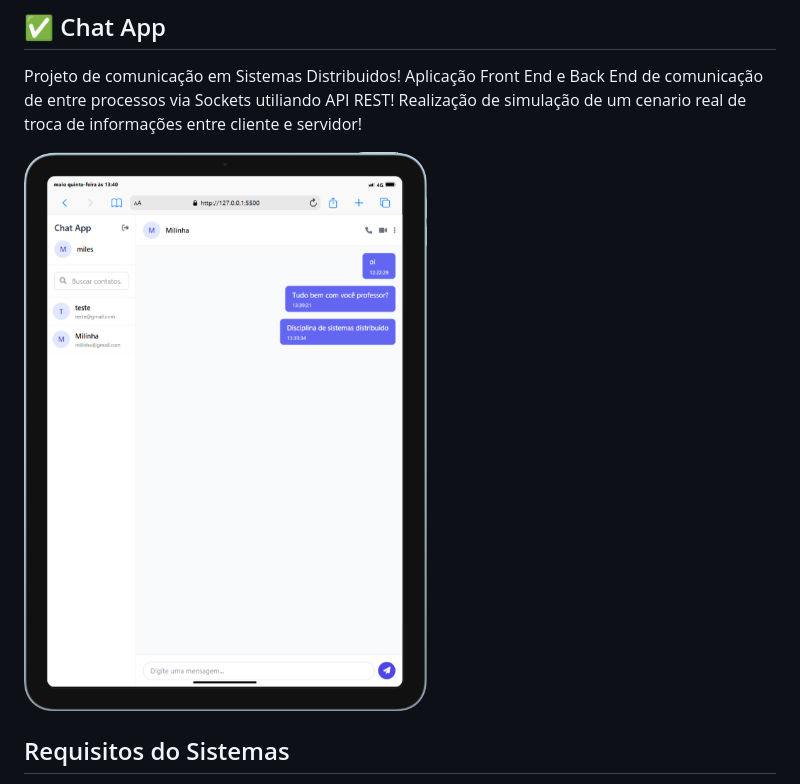
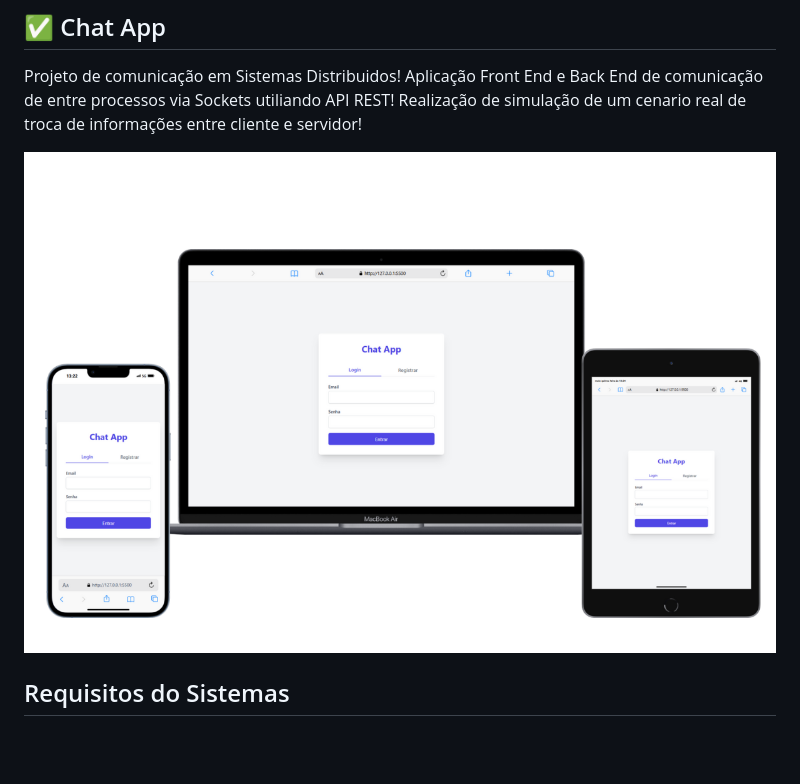
Before and after one commit to Dllacy-Lima-Dev/teste.app, a Markdown page: README.md, the part around the change. GitHub-like rendering; blank space fills up the shorter version.

Commit message:
meuscomites

```diff
--- a/README.md
+++ b/README.md
@@ -4,7 +4,7 @@ Projeto de comunicação em Sistemas Distribuidos!
 Aplicação Front End e Back End de comunicação de entre processos via Sockets utiliando API REST!
 Realização de simulação de um cenario real de troca de informações entre cliente e servidor!
 
-![Descrição da image](./src/img/T-Chat-Tablet.png)
+![Descrição da image](./src/chat-app.png)
 
 ## Requisitos do Sistemas
 
```
